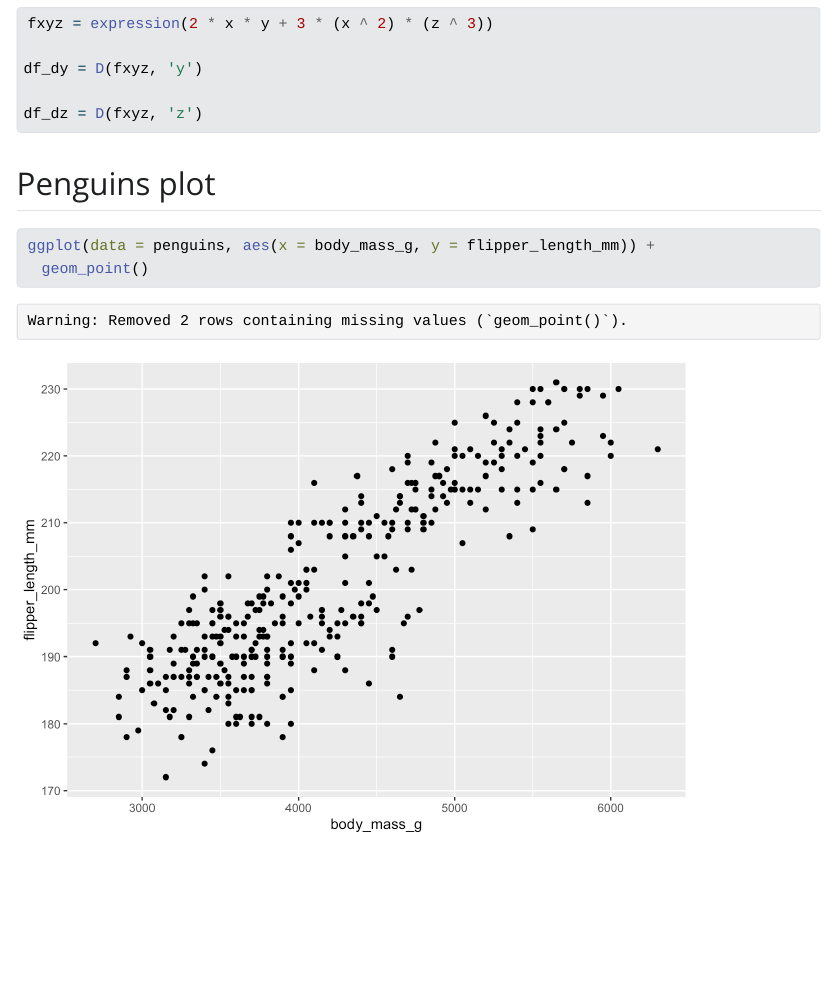
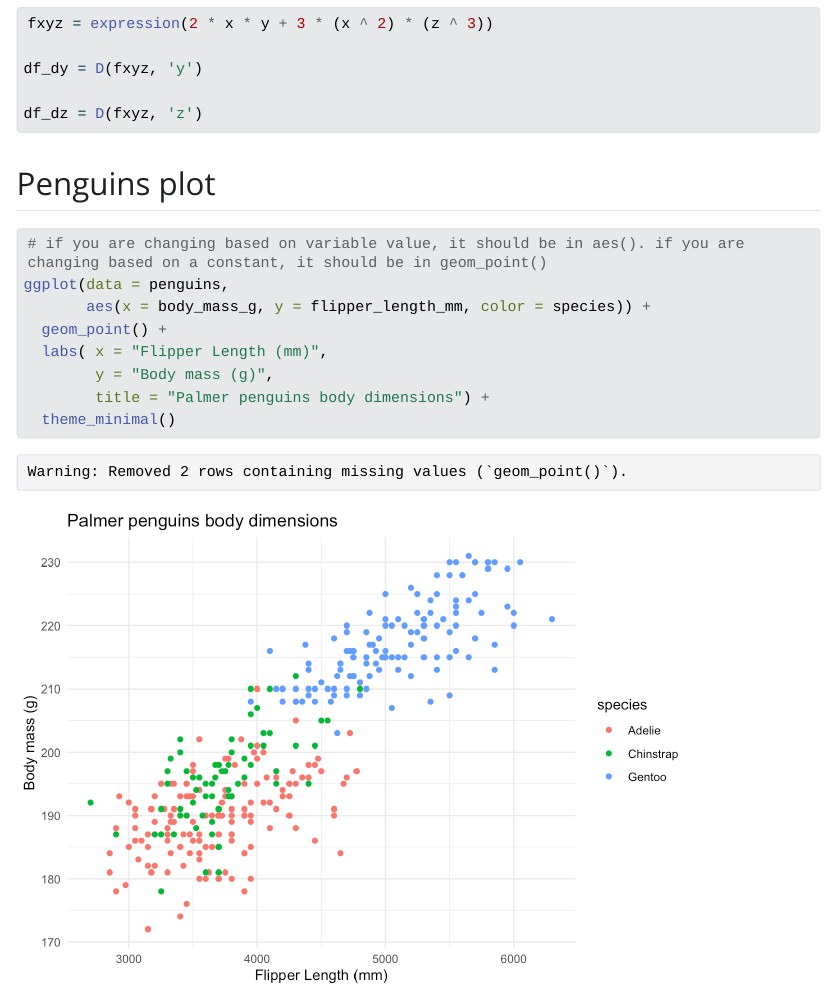
Before and after one commit to katherineleyq/eds212-day2-comp2, a Quarto document (eds212-day2-comp2.qmd): the page in a window 1100 px wide, from 1230 px down. The pictures show the output file eds212-day2-comp2.html that the author committed with the source, opened offline; Quarto's library style sheets are replaced by a plain one without menus; long lines of code are wrapped.

Commit message:
ggplot argument practice

````diff
--- a/eds212-day2-comp2.qmd
+++ b/eds212-day2-comp2.qmd
@@ -31,6 +31,12 @@ df_dz = D(fxyz, 'z')
 ## Penguins plot
 
 ```{r}
-ggplot(data = penguins, aes(x = body_mass_g, y = flipper_length_mm)) +
-  geom_point()
+# if you are changing based on variable value, it should be in aes(). if you are changing based on a constant, it should be in geom_point()
+ggplot(data = penguins,
+       aes(x = body_mass_g, y = flipper_length_mm, color = species)) +
+  geom_point() +
+  labs( x = "Flipper Length (mm)",
+        y = "Body mass (g)",
+        title = "Palmer penguins body dimensions") +
+  theme_minimal()
 ```
````
Also changed, not shown: eds212-day2-comp2.html, eds212-day2-comp2_files/figure-html/unnamed-chunk-4-1.png.
